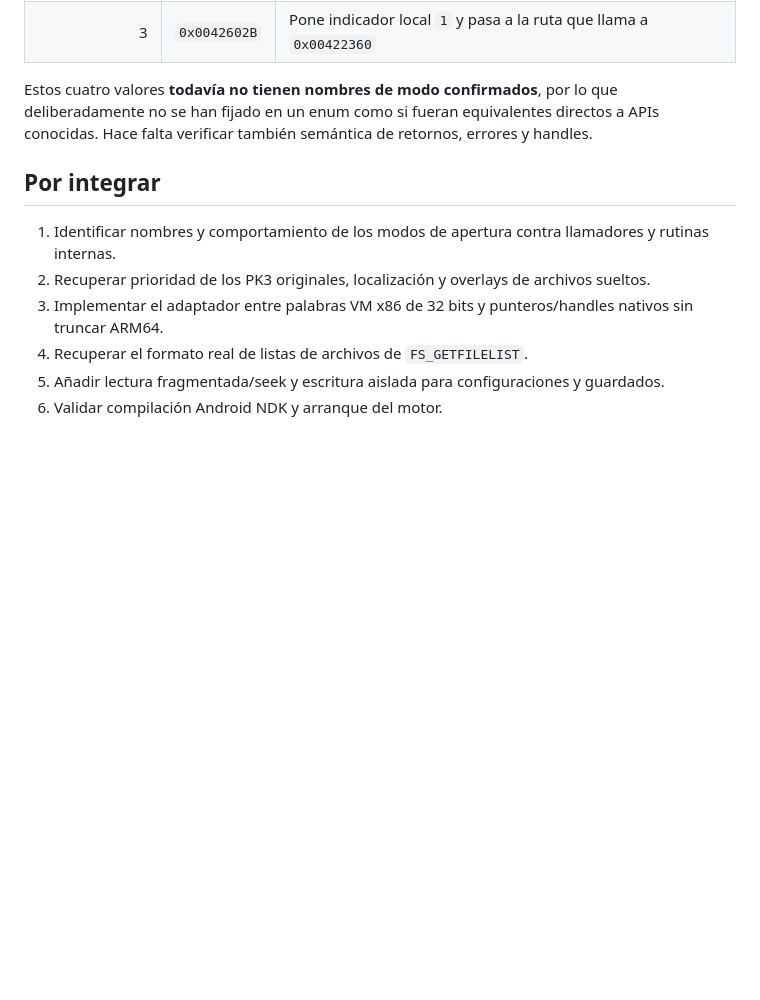
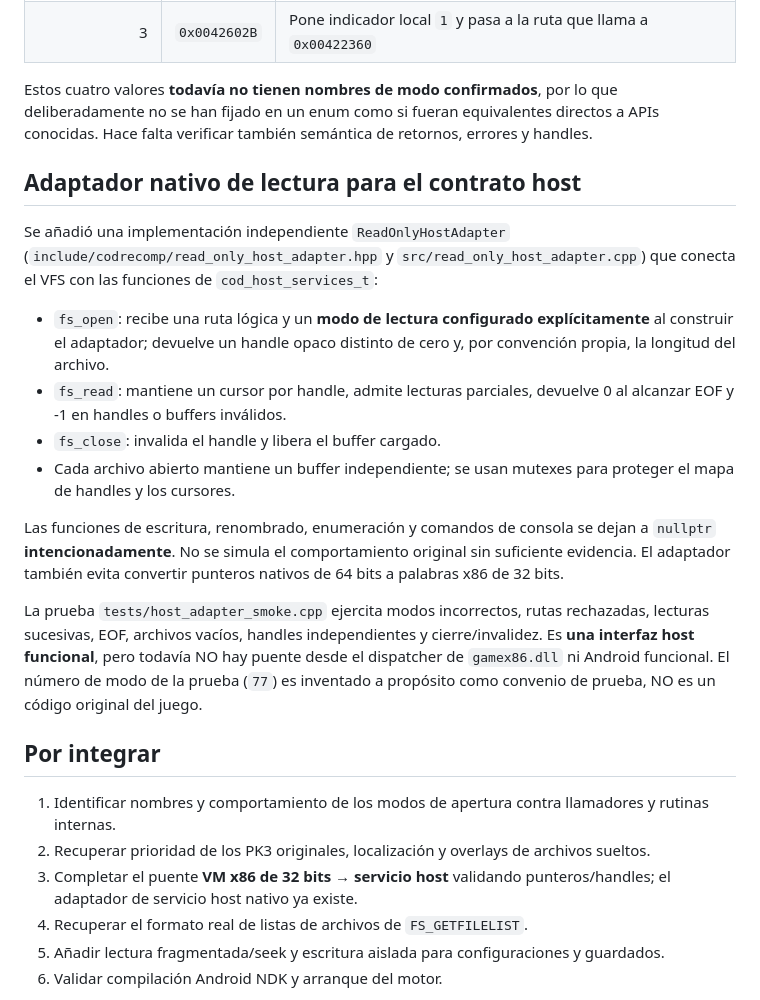
Before and after one commit to Dr3amyBerry/callofrecomp, a Markdown page: analysis/filesystem_vfs_phase.md, the part around the change. Rendered like a GitHub page; blank space fills up the shorter version.

Commit message:
docs(vfs): describe native open/read/close adapter and VM bridge boundary

```diff
--- a/analysis/filesystem_vfs_phase.md
+++ b/analysis/filesystem_vfs_phase.md
@@ -41,11 +41,40 @@ El despachador en `VA 0x00425FD0` compara el modo con 3; si es mayor usa la ruta
 
 Estos cuatro valores **todavía no tienen nombres de modo confirmados**, por lo que deliberadamente no se han fijado en un enum como si fueran equivalentes directos a APIs conocidas. Hace falta verificar también semántica de retornos, errores y handles.
 
+## Adaptador nativo de lectura para el contrato host
+
+Se añadió una implementación independiente `ReadOnlyHostAdapter`
+(`include/codrecomp/read_only_host_adapter.hpp` y
+`src/read_only_host_adapter.cpp`) que conecta el VFS con las
+funciones de `cod_host_services_t`:
+
+- `fs_open`: recibe una ruta lógica y un **modo de lectura configurado
+  explícitamente** al construir el adaptador; devuelve un handle opaco
+  distinto de cero y, por convención propia, la longitud del archivo.
+- `fs_read`: mantiene un cursor por handle, admite lecturas parciales,
+  devuelve 0 al alcanzar EOF y -1 en handles o buffers inválidos.
+- `fs_close`: invalida el handle y libera el buffer cargado.
+- Cada archivo abierto mantiene un buffer independiente; se usan mutexes
+  para proteger el mapa de handles y los cursores.
+
+Las funciones de escritura, renombrado, enumeración y comandos de consola
+se dejan a `nullptr` **intencionadamente**. No se simula el comportamiento
+original sin suficiente evidencia. El adaptador también evita convertir
+punteros nativos de 64 bits a palabras x86 de 32 bits.
+
+La prueba `tests/host_adapter_smoke.cpp` ejercita modos incorrectos,
+rutas rechazadas, lecturas sucesivas, EOF, archivos vacíos,
+handles independientes y cierre/invalidez. Es **una interfaz host
+funcional**, pero todavía NO hay puente desde el dispatcher de
+`gamex86.dll` ni Android funcional. El número de modo de la prueba
+(`77`) es inventado a propósito como convenio de prueba, NO es
+un código original del juego.
+
 ## Por integrar
 
 1. Identificar nombres y comportamiento de los modos de apertura contra llamadores y rutinas internas.
 2. Recuperar prioridad de los PK3 originales, localización y overlays de archivos sueltos.
-3. Implementar el adaptador entre palabras VM x86 de 32 bits y punteros/handles nativos sin truncar ARM64.
+3. Completar el puente **VM x86 de 32 bits → servicio host** validando punteros/handles; el adaptador de servicio host nativo ya existe.
 4. Recuperar el formato real de listas de archivos de `FS_GETFILELIST`.
 5. Añadir lectura fragmentada/seek y escritura aislada para configuraciones y guardados.
 6. Validar compilación Android NDK y arranque del motor.
```
